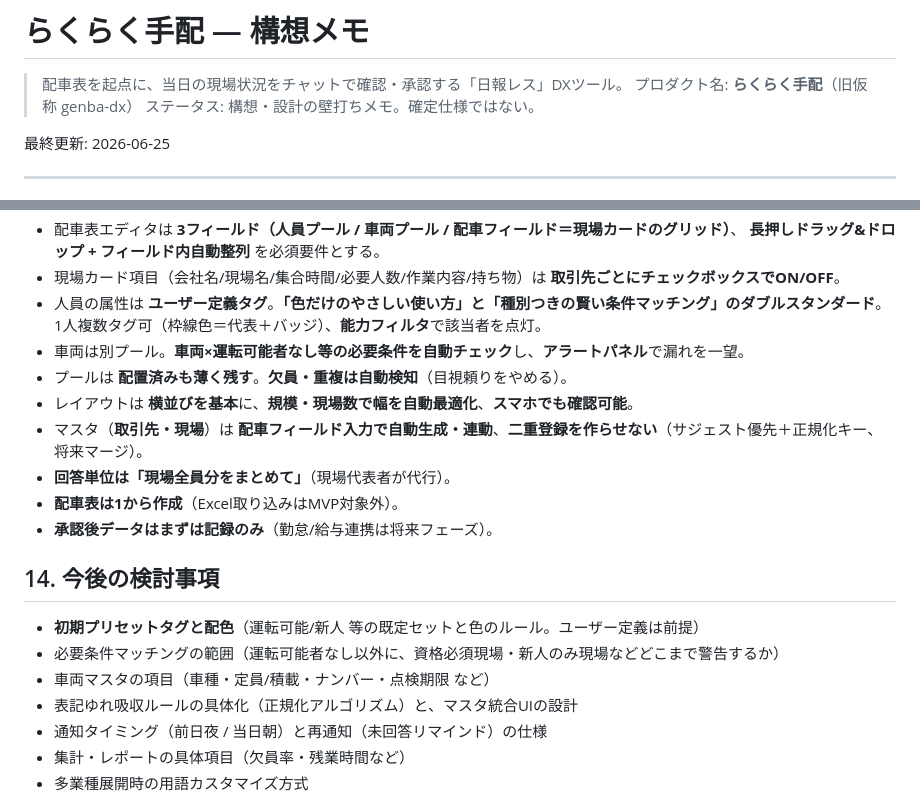
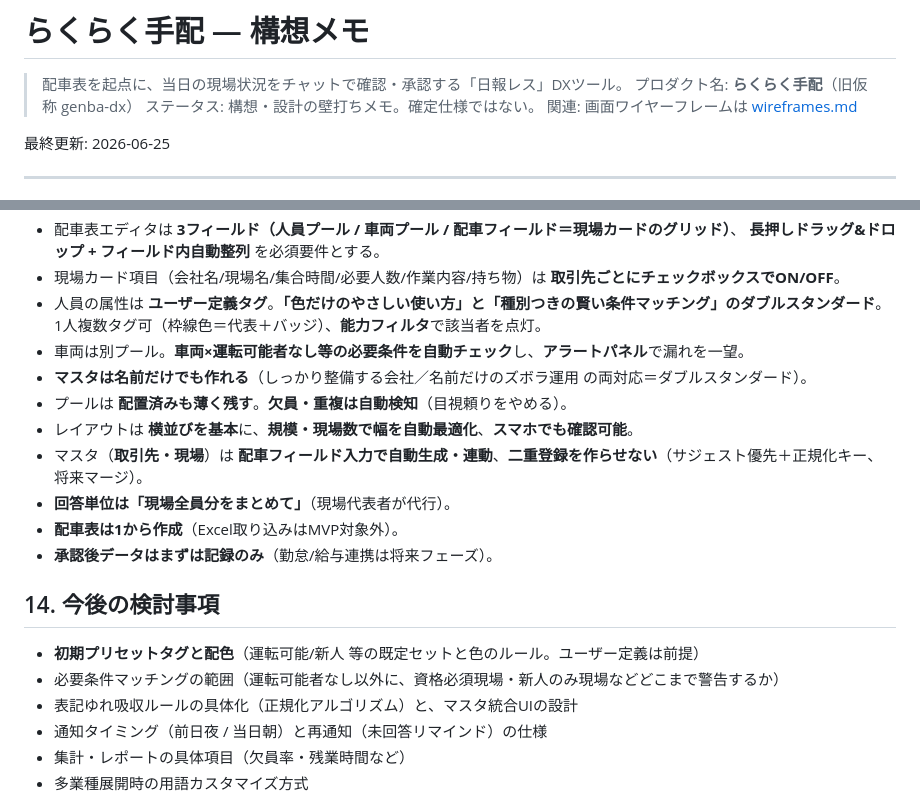
Before and after one commit to yuki-morimori/-, a Markdown page: docs/rakuraku-tehai/concept.md, 2 parts joined by grey strips. GitHub-like rendering.

```diff
--- a/docs/rakuraku-tehai/concept.md
+++ b/docs/rakuraku-tehai/concept.md
@@ -3,6 +3,7 @@
 > 配車表を起点に、当日の現場状況をチャットで確認・承認する「日報レス」DXツール。
 > プロダクト名: **らくらく手配**（旧仮称 genba-dx）
 > ステータス: 構想・設計の壁打ちメモ。確定仕様ではない。
+> 関連: 画面ワイヤーフレームは [wireframes.md](./wireframes.md)
 
 最終更新: 2026-06-25
 
@@ -335,6 +345,7 @@ company        会社（テナント / 自社）
 - 人員の属性は **ユーザー定義タグ**。**「色だけのやさしい使い方」と「種別つきの賢い条件マッチング」のダブルスタンダード**。
   1人複数タグ可（枠線色＝代表＋バッジ）、**能力フィルタ**で該当者を点灯。
 - 車両は別プール。**車両×運転可能者なし等の必要条件を自動チェック**し、**アラートパネル**で漏れを一望。
+- **マスタは名前だけでも作れる**（しっかり整備する会社／名前だけのズボラ運用 の両対応＝ダブルスタンダード）。
 - プールは **配置済みも薄く残す**。**欠員・重複は自動検知**（目視頼りをやめる）。
 - レイアウトは **横並びを基本**に、**規模・現場数で幅を自動最適化**、**スマホでも確認可能**。
 - マスタ（**取引先・現場**）は **配車フィールド入力で自動生成・連動**、**二重登録を作らせない**（サジェスト優先＋正規化キー、将来マージ）。
@@ -346,7 +357,6 @@ company        会社（テナント / 自社）
 
 - **初期プリセットタグと配色**（運転可能/新人 等の既定セットと色のルール。ユーザー定義は前提）
 - 必要条件マッチングの範囲（運転可能者なし以外に、資格必須現場・新人のみ現場などどこまで警告するか）
-- 車両マスタの項目（車種・定員/積載・ナンバー・点検期限 など）
 - 表記ゆれ吸収ルールの具体化（正規化アルゴリズム）と、マスタ統合UIの設計
 - 通知タイミング（前日夜 / 当日朝）と再通知（未回答リマインド）の仕様
 - 集計・レポートの具体項目（欠員率・残業時間など）
```
Also changed, not shown: other parts of docs/rakuraku-tehai/concept.md (+16 -7 lines).
